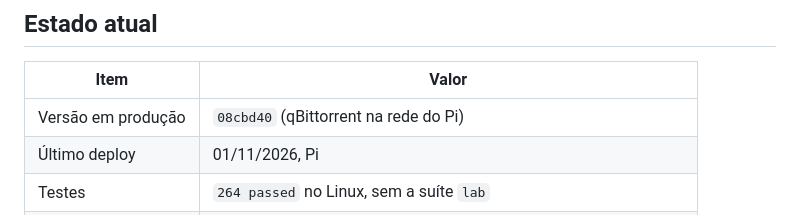
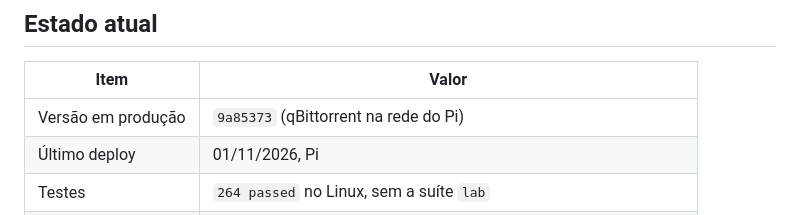
Before and after one commit to ConradoAlmeida/homelab-storage-admin, a Markdown page: docs/CONTEXTO.md, the part around the change. GitHub-like rendering.

Commit message:
docs: registra o qBittorrent na rede do Pi
Co-authored-by: Cursor <cursoragent@cursor.com>

```diff
--- a/docs/CONTEXTO.md
+++ b/docs/CONTEXTO.md
@@ -8,7 +8,7 @@ Histórico da sessão de 27-29/10: [SESSAO-2026-10-29.md](SESSAO-2026-10-29.md).
 
 | Item | Valor |
 |---|---|
-| Versão em produção | `08cbd40` (qBittorrent na rede do Pi) |
+| Versão em produção | `9a85373` (qBittorrent na rede do Pi) |
 | Último deploy | 01/11/2026, Pi |
 | Testes | `264 passed` no Linux, sem a suíte `lab` |
 | Container | `homelab-storage-admin` |
```
